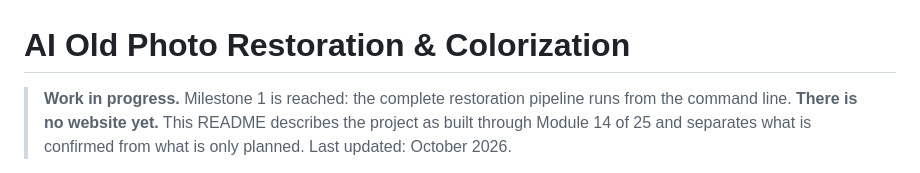
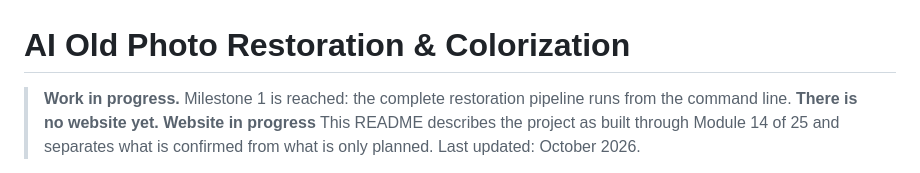
Before and after one commit to Hari-jith/AI-Photo-Restoration, a Markdown page: README.md, the part around the change. Rendered like a GitHub page.

Commit message:
Revise README for project status and website progress
Updated README to reflect progress on website development.

```diff
--- a/README.md
+++ b/README.md
@@ -1,7 +1,7 @@
 # AI Old Photo Restoration & Colorization
 
 > **Work in progress.** Milestone 1 is reached: the complete restoration
-> pipeline runs from the command line. **There is no website yet.** This README
+> pipeline runs from the command line. **There is no website yet. Website in progress** This README
 > describes the project as built through Module 14 of 25 and separates what is
 > confirmed from what is only planned. Last updated: October 2026.
 
```
